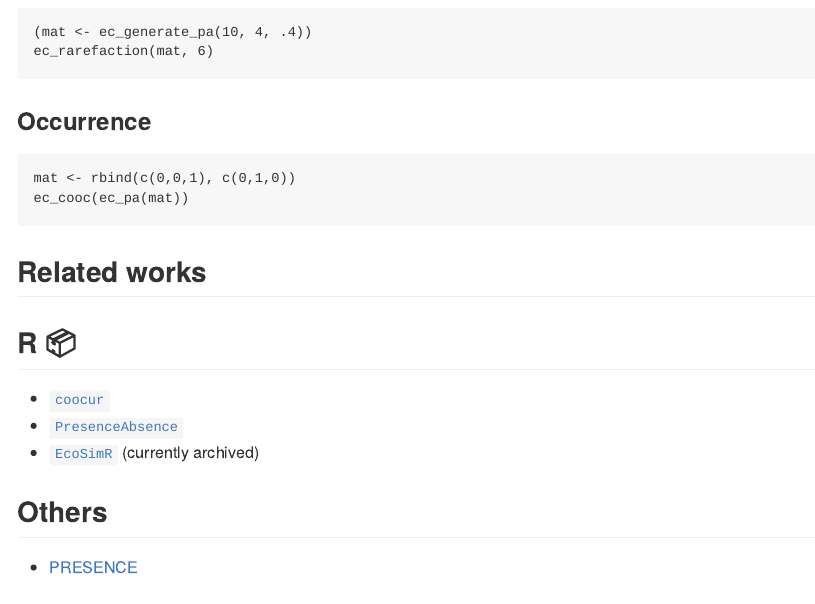
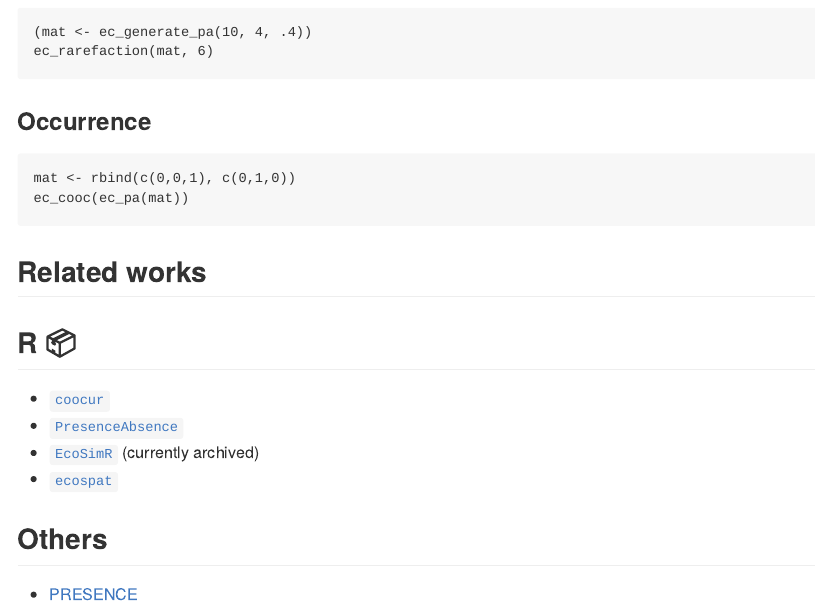
Before and after one commit to KevCaz/ecoocc, an R Markdown document (README.Rmd): the page in a window 1100 px wide, from 940 px down. Rendered offline with R 4.5, knitr and Pandoc, with nearby package versions; the code chunks are not run, so their results and figures are left out; badge pictures from the web are left out.

Commit message:
mention ecospat

```diff
--- a/README.Rmd
+++ b/README.Rmd
@@ -77,7 +77,7 @@ ec_cooc(ec_pa(mat))
 - [`coocur`](https://CRAN.R-project.org/package=cooccur)
 - [`PresenceAbsence`](https://CRAN.R-project.org/package=PresenceAbsence)
 - [`EcoSimR`](https://CRAN.R-project.org/package=EcoSimR) (currently archived)
-
+- [`ecospat`](https://CRAN.R-project.org/package=ecospat)
 
 ## Others
 
```
